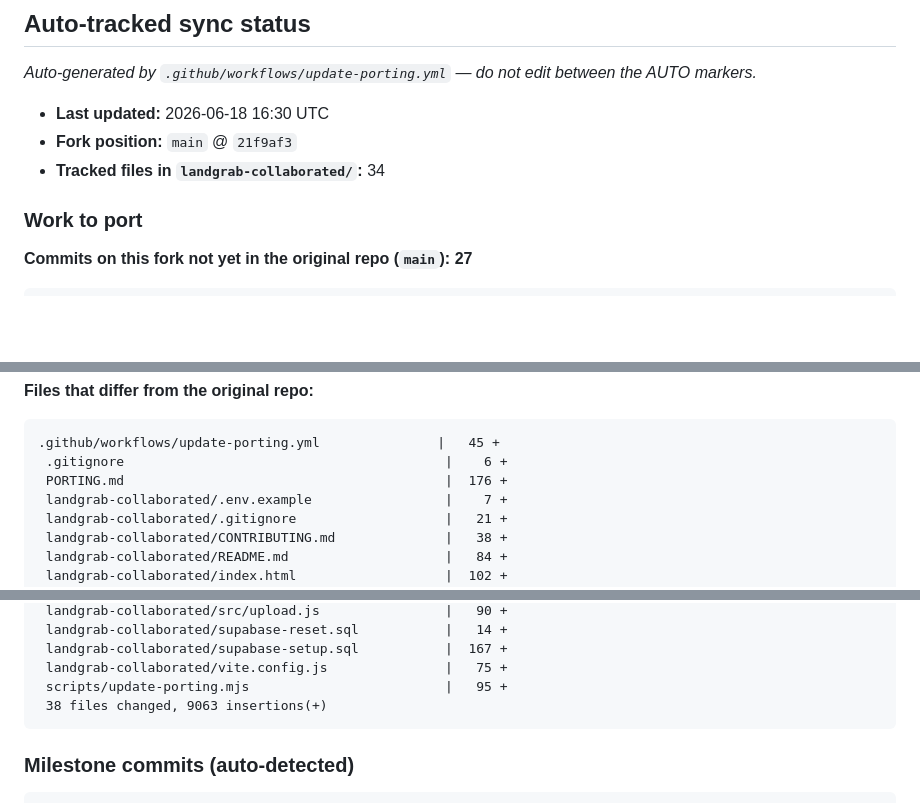
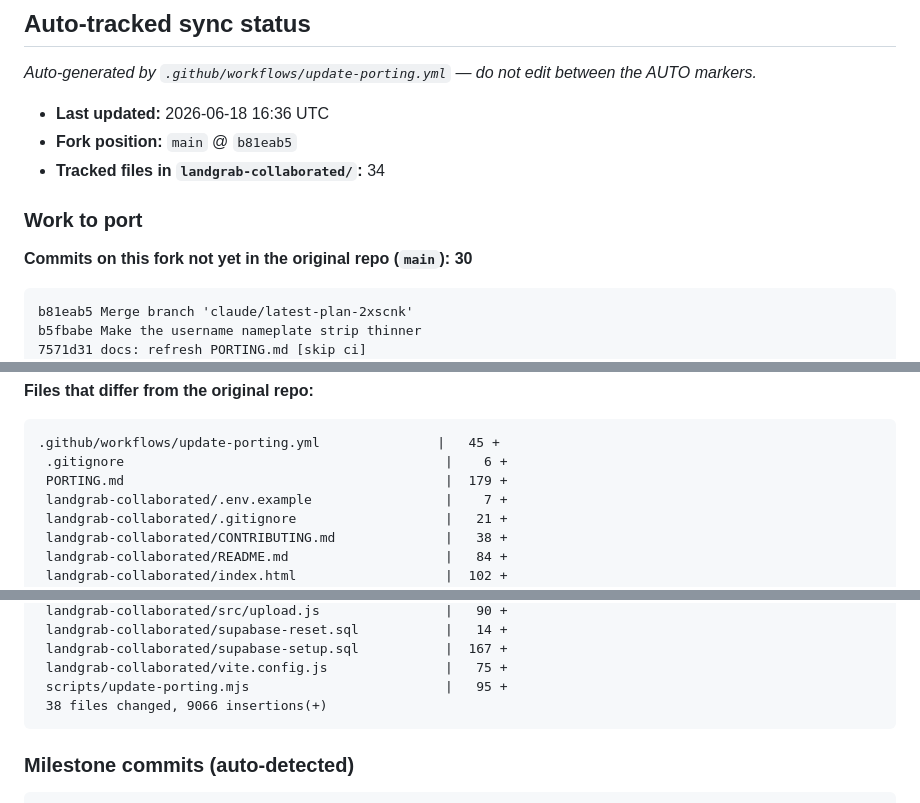
Before and after one commit to edgelander/Games, a Markdown page: PORTING.md, 3 parts joined by grey strips. GitHub-like rendering; blank space fills up the shorter version.

Commit message:
docs: refresh PORTING.md [skip ci]

````diff
--- a/PORTING.md
+++ b/PORTING.md
@@ -45,15 +45,18 @@ Apple App Store ToS + illegal content) and keep the app online — not editorial
 <!-- AUTO:BEGIN -->
 _Auto-generated by `.github/workflows/update-porting.yml` — do not edit between the AUTO markers._
 
-- **Last updated:** 2026-06-18 16:30 UTC
-- **Fork position:** `main` @ `21f9af3`
+- **Last updated:** 2026-06-18 16:36 UTC
+- **Fork position:** `main` @ `b81eab5`
 - **Tracked files in `landgrab-collaborated/`:** 34
 
 ### Work to port
 
-**Commits on this fork not yet in the original repo (`main`): 27**
+**Commits on this fork not yet in the original repo (`main`): 30**
 
 ```
+b81eab5 Merge branch 'claude/latest-plan-2xscnk'
+b5fbabe Make the username nameplate strip thinner
+7571d31 docs: refresh PORTING.md [skip ci]
 21f9af3 Merge branch 'claude/latest-plan-2xscnk'
 6e67bc4 Thin owner-colored frame with the username on it
 cf81ea2 docs: refresh PORTING.md [skip ci]
@@ -88,7 +91,7 @@ fb341e2 Add manual workflow_dispatch trigger to PORTING refresh
 ```
 .github/workflows/update-porting.yml               |   45 +
  .gitignore                                         |    6 +
- PORTING.md                                         |  176 +
+ PORTING.md                                         |  179 +
  landgrab-collaborated/.env.example                 |    7 +
  landgrab-collaborated/.gitignore                   |   21 +
  landgrab-collaborated/CONTRIBUTING.md              |   38 +
@@ -124,7 +127,7 @@ fb341e2 Add manual workflow_dispatch trigger to PORTING refresh
  landgrab-collaborated/supabase-setup.sql           |  167 +
  landgrab-collaborated/vite.config.js               |   75 +
  scripts/update-porting.mjs                         |   95 +
- 38 files changed, 9063 insertions(+)
+ 38 files changed, 9066 insertions(+)
 ```
 
 ### Milestone commits (auto-detected)
````
